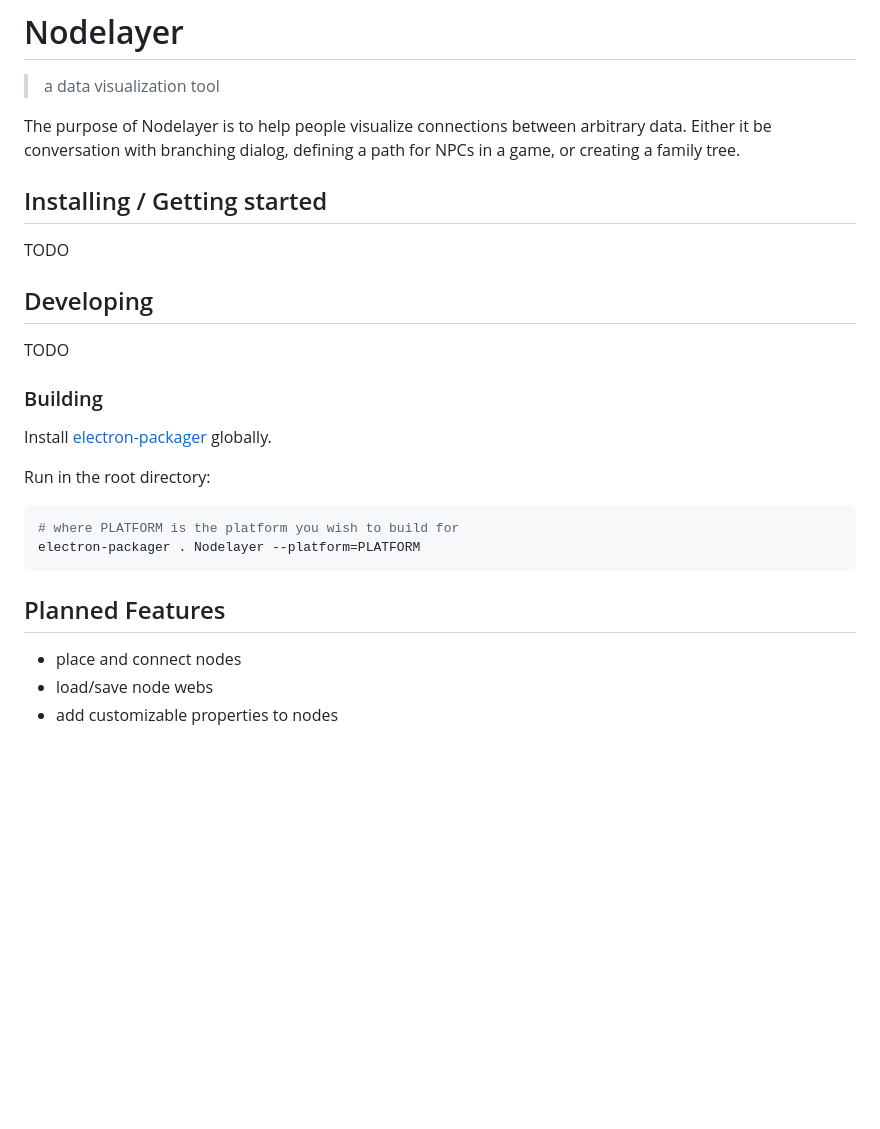
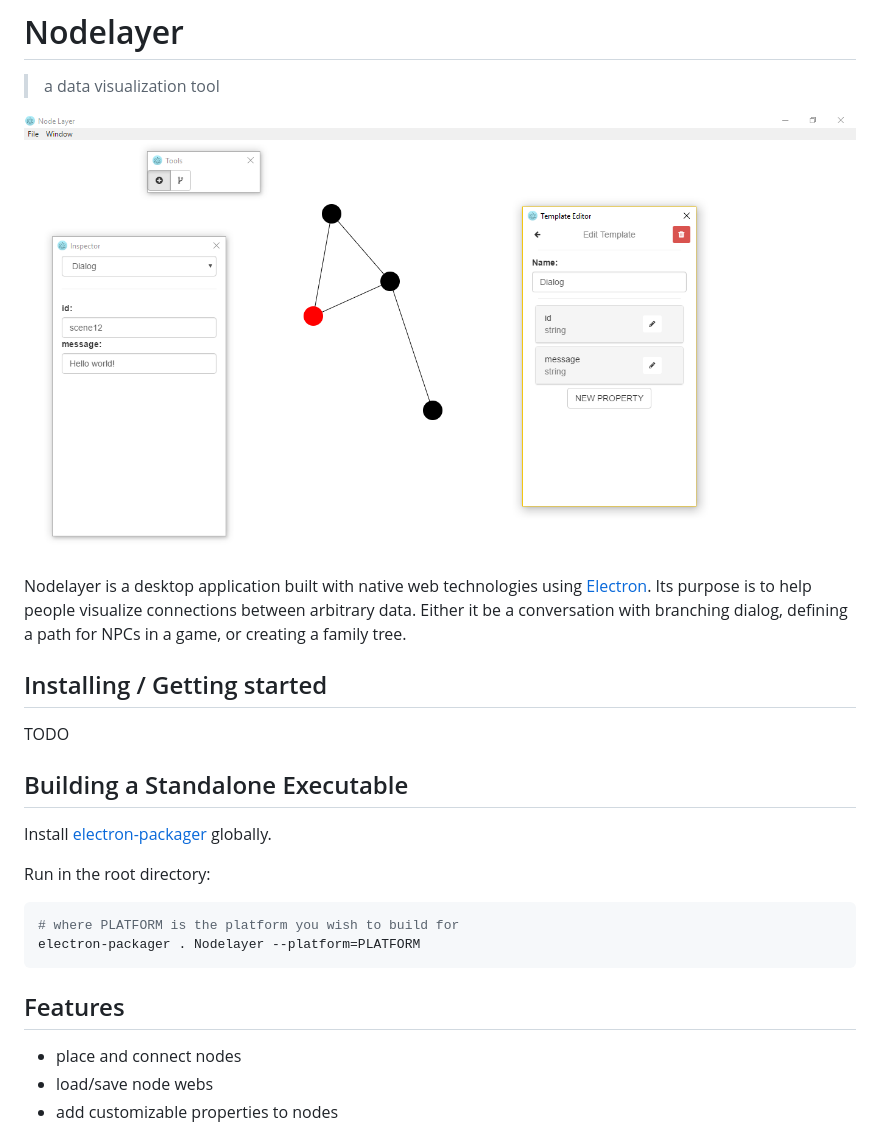
Before and after one commit to SHiLLySiT/Nodelayer, a Markdown page: README.md, the part around the change. GitHub-like rendering; pictures changed too: screenshots/screenshot1.png (added); blank space fills up the shorter version.

Commit message:
updated readme and added screenshot

````diff
--- a/README.md
+++ b/README.md
@@ -1,19 +1,17 @@
 # Nodelayer
 > a data visualization tool
 
-The purpose of Nodelayer is to help people visualize connections between
-arbitrary data. Either it be conversation with branching dialog, defining
+![screenshot1](screenshots/screenshot1.png)
+
+Nodelayer is a desktop application built with native web technologies using [Electron](http://electron.atom.io/). Its purpose is to help people visualize connections between
+arbitrary data. Either it be a conversation with branching dialog, defining
 a path for NPCs in a game, or creating a family tree.
 
 ## Installing / Getting started
 
 TODO
 
-## Developing
-
-TODO
-
-### Building
+## Building a Standalone Executable
 
 Install [electron-packager](https://github.com/electron-userland/electron-packager) globally.
 
@@ -23,7 +21,7 @@ Run in the root directory:
 electron-packager . Nodelayer --platform=PLATFORM
 ```
 
-## Planned Features
+## Features
 
 * place and connect nodes
 * load/save node webs
````
